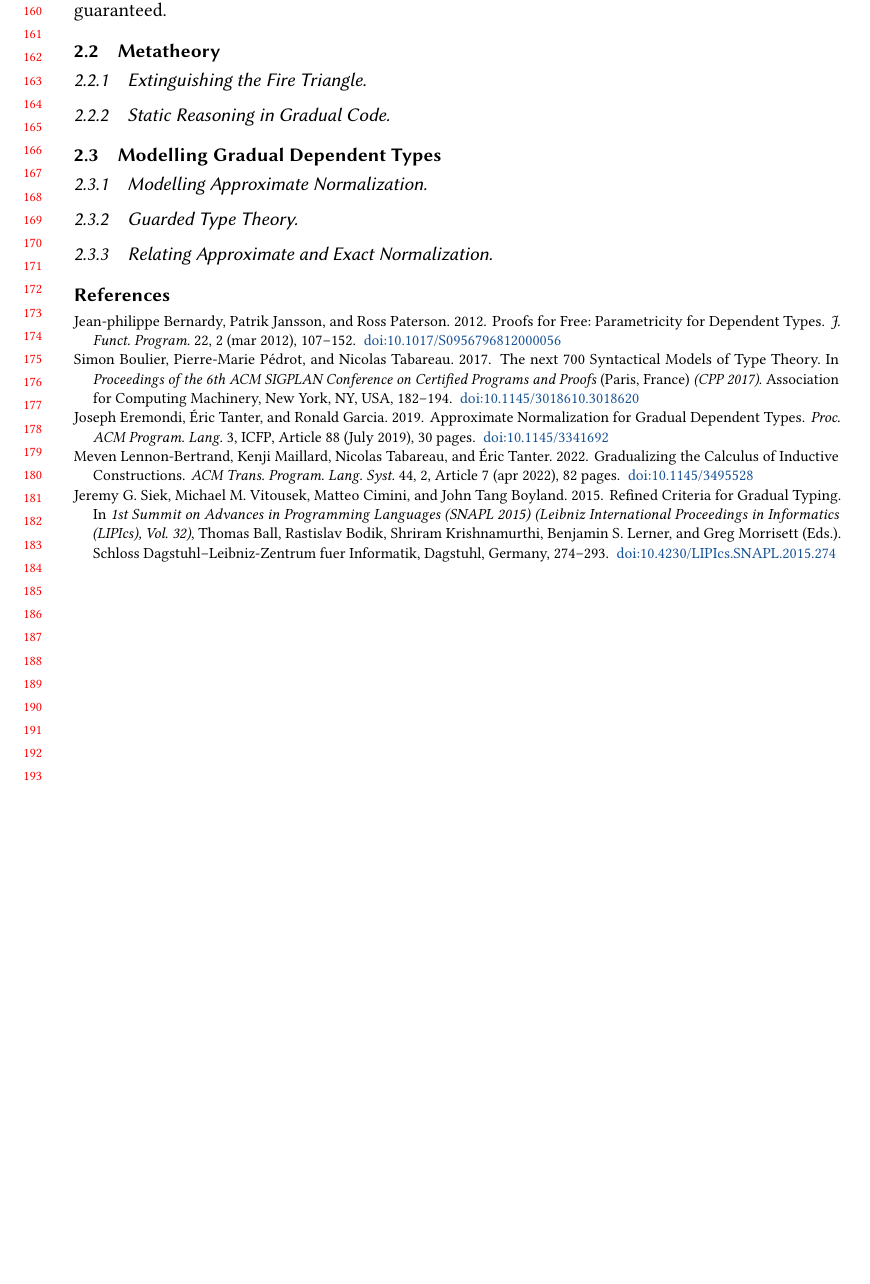
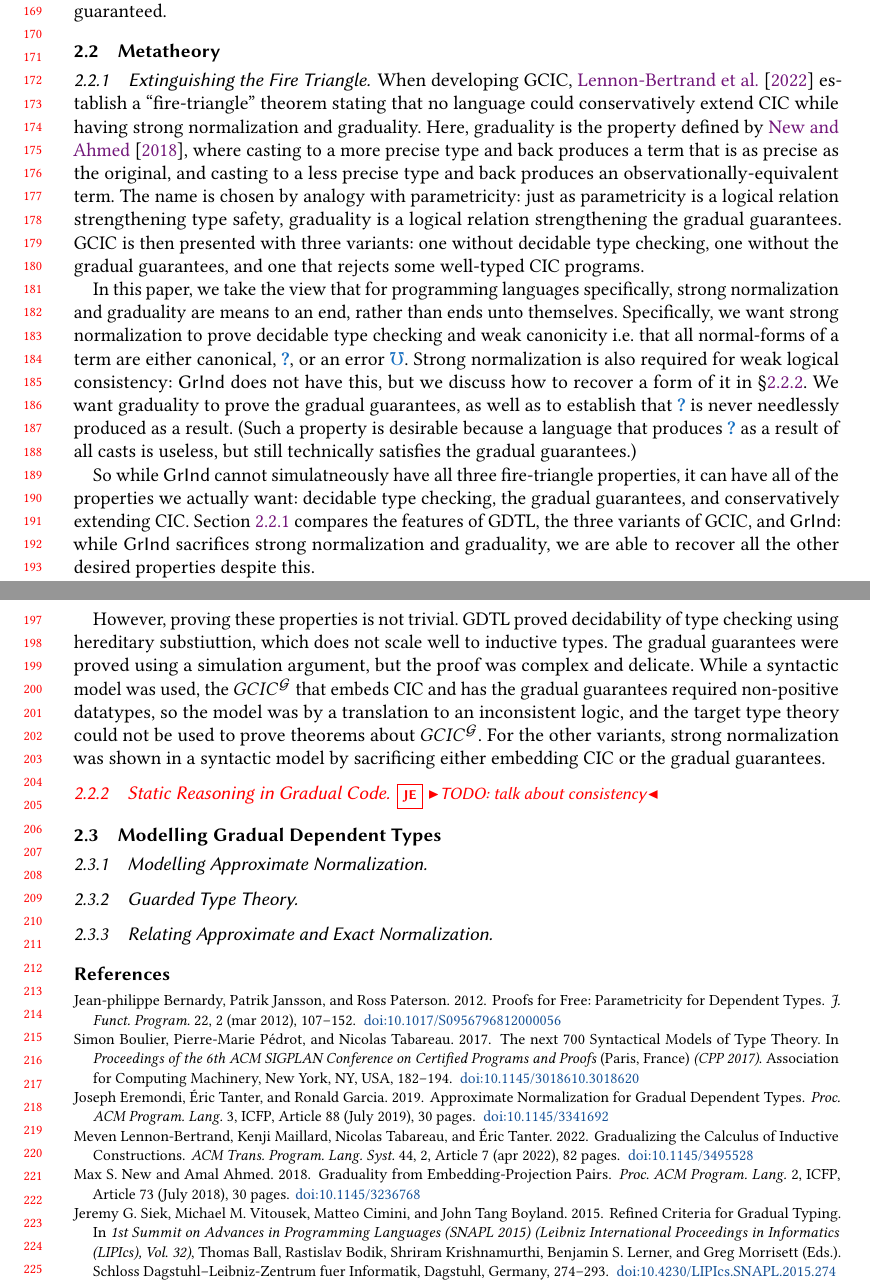
Before and after one commit to JoeyEremondi/GuardedModel, a LaTeX paper (GuardedModel/paper/main.tex, which reads GuardedModel/paper/intro.tex, GuardedModel/paper/sharedmacros.tex): part of page 4 of 4 before the commit and two parts of pages 4 and 5 of 5 after it, the two joined at a grey line, cut so that both start at the same text, the shorter picture padded with empty space. Compiled offline with pdfLaTeX; a LaTeX package or settings file that is missing is left out.

Commit message:
Talk about metatheory

```diff
--- a/GuardedModel/paper/intro.tex
+++ b/GuardedModel/paper/intro.tex
@@ -255,4 +274,50 @@ strictly-positive datatypes are used, and hence termination is guaranteed.
+\end{table}
+
+When developing GCIC, \citet{bertrand:gcic} establish a ``fire-triangle'' theorem
+stating that no language
+could conservatively extend CIC while having strong normalization and graduality.
+Here, graduality is the property defined by \citet{10.1145/3236768}, where
+casting to a more precise type and back produces a term that is as precise as the original,
+and casting to a less precise type and back produces an observationally-equivalent term.
+The name is chosen by analogy with parametricity: just as parametricity is a
+logical relation strengthening type safety, graduality is a logical relation
+strengthening the gradual guarantees.
+GCIC is then presented with three variants: one without decidable type checking,
+one without the gradual guarantees, and one that rejects some well-typed CIC programs.
+
+In this paper, we take the view that for programming languages specifically,
+strong normalization and graduality are means to an end, rather than ends unto themselves.
+Specifically, we want strong normalization to prove decidable type checking and weak canonicity
+i.e. that all normal-forms of a term are either canonical, $\gqm$, or an error $\err$.
+Strong normalization is also required for weak logical consistency: \lang does not have this,
+but we discuss how to recover a form of it in \cref{subsec:static-reason}.
+We want graduality to prove the gradual guarantees, as well as to establish that $\gqm$
+is never needlessly produced as a result. (Such a property is desirable because a language that produces $\gqm$ as a result
+of all casts is useless, but still technically satisfies the gradual guarantees.)
+
+So while \lang cannot simulatneously have all three fire-triangle properties,
+it can have all of the properties we actually want:
+decidable type checking, the gradual guarantees, and conservatively extending CIC.
+\Cref{tab:language-comp} compares the features of GDTL, the three variants of GCIC, and \lang:
+while \lang sacrifices strong normalization and graduality, we are able to recover
+all the other desired properties despite this.
+
+However, proving these properties is not trivial.
+GDTL proved decidability of type checking using hereditary substiuttion, which does not
+scale well to inductive types.
+The gradual guarantees were proved using a simulation argument, but the proof
+was complex and delicate.
+While a syntactic model was used, the $GCIC^{\mathcal{G}}$ that embeds CIC and has the gradual guarantees
+required non-positive datatypes, so the model was by a translation to an inconsistent logic,
+and the target type theory could not be used to prove theorems about $GCIC^{\mathcal{G}}$.
+For the other variants, strong normalization was shown in a syntactic model by sacrificing either embedding CIC
+or the gradual guarantees.
+
+
 \subsubsection{Static Reasoning in Gradual Code}
+\label{subsec:static-reason}
+
+\je{TODO: talk about consistency}
 
 \subsection{Modelling Gradual Dependent Types}
 
--- a/GuardedModel/paper/sharedmacros.tex
+++ b/GuardedModel/paper/sharedmacros.tex
@@ -18,6 +18,7 @@
 \usepackage{relsize}
 % \usepackage{listings}
 \usepackage{comment}
+\usepackage{array}
 
 \usepackage{savesym}
 \savesymbol{program}
```
Also changed, not shown: GuardedModel/paper/main.pdf, GuardedModel/paper/intro.tex (21 more changed lines).
